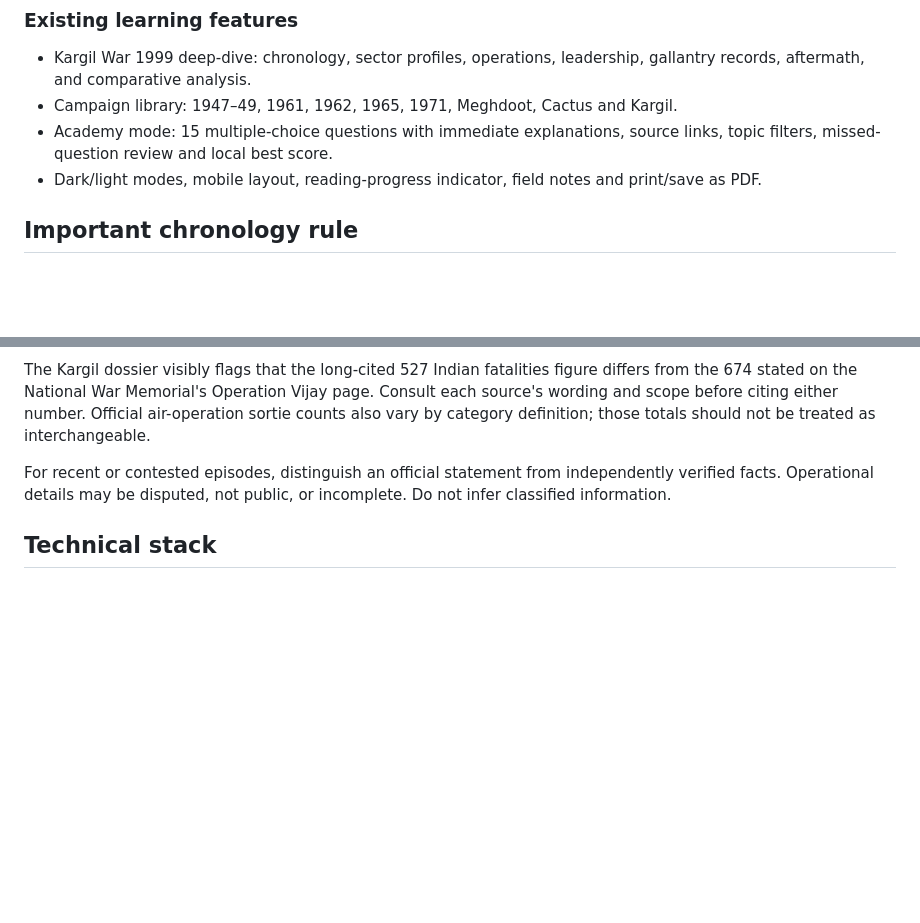
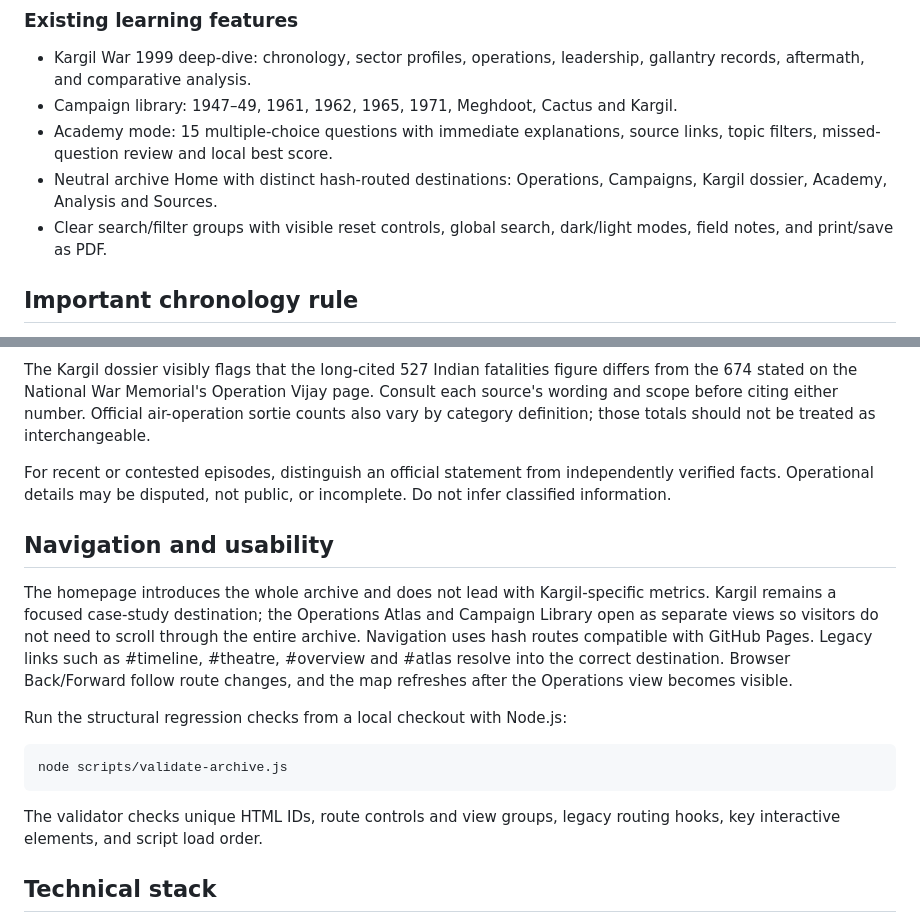
Before and after one commit to harshiiiit-bh/indian-wars, a Markdown page: README.md, 2 parts joined by grey strips. GitHub-like rendering; blank space fills up the shorter version.

Commit message:
docs: document new archive navigation and validation

````diff
--- a/README.md
+++ b/README.md
@@ -21,7 +21,8 @@ This is a curated open-source index of major publicly documented missions, not a
 - Kargil War 1999 deep-dive: chronology, sector profiles, operations, leadership, gallantry records, aftermath, and comparative analysis.
 - Campaign library: 1947–49, 1961, 1962, 1965, 1971, Meghdoot, Cactus and Kargil.
 - Academy mode: 15 multiple-choice questions with immediate explanations, source links, topic filters, missed-question review and local best score.
-- Dark/light modes, mobile layout, reading-progress indicator, field notes and print/save as PDF.
+- Neutral archive Home with distinct hash-routed destinations: Operations, Campaigns, Kargil dossier, Academy, Analysis and Sources.
+- Clear search/filter groups with visible reset controls, global search, dark/light modes, field notes, and print/save as PDF.
 
 ## Important chronology rule
 
@@ -41,6 +42,18 @@ The Kargil dossier visibly flags that the long-cited 527 Indian fatalities figur
 
 For recent or contested episodes, distinguish an official statement from independently verified facts. Operational details may be disputed, not public, or incomplete. Do not infer classified information.
 
+## Navigation and usability
+
+The homepage introduces the whole archive and does not lead with Kargil-specific metrics. Kargil remains a focused case-study destination; the Operations Atlas and Campaign Library open as separate views so visitors do not need to scroll through the entire archive. Navigation uses hash routes compatible with GitHub Pages. Legacy links such as #timeline, #theatre, #overview and #atlas resolve into the correct destination. Browser Back/Forward follow route changes, and the map refreshes after the Operations view becomes visible.
+
+Run the structural regression checks from a local checkout with Node.js:
+
+```sh
+node scripts/validate-archive.js
+```
+
+The validator checks unique HTML IDs, route controls and view groups, legacy routing hooks, key interactive elements, and script load order.
+
 ## Technical stack
 
 - index.html — responsive UI, map section, teaching view, modal dossiers and styles.
````
